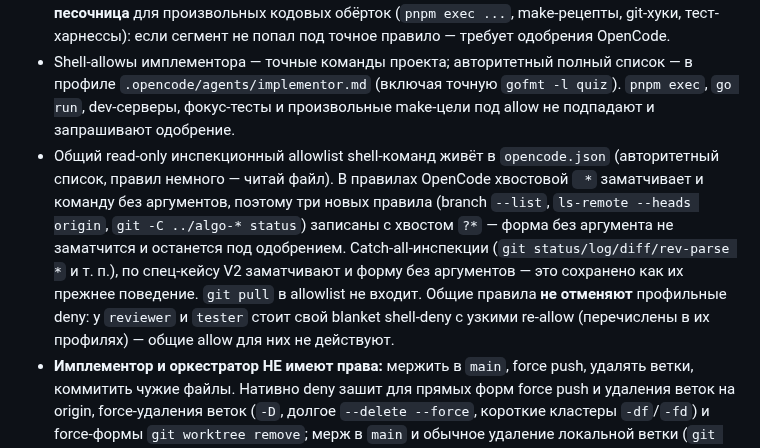
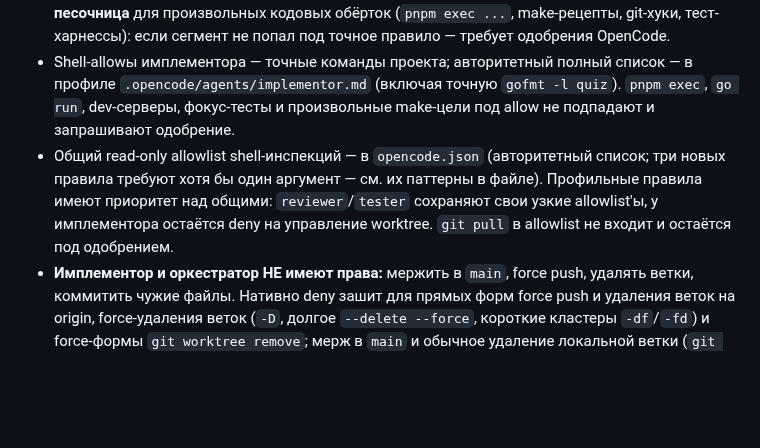
Before and after one commit to EvgeniiIvanov/algo, a Markdown page: AGENTS.md, the part around the change. GitHub-like rendering; blank space fills up the shorter version.

Commit message:
docs: уточнить формулировку про аргументы в новых правилах allowlist

```diff
--- a/AGENTS.md
+++ b/AGENTS.md
@@ -54,7 +54,7 @@
 - **Push** возможен только с одобрением пользователя (нативный fallback `shell *` → `ask`); прямые формы force push и удаления веток на origin (`--force*`, короткий `-f` в ведущей/средней/крайней позиции, короткие кластеры, `+`-рефспеки, `--delete`, короткий `-d`, `:`-рефспеки, `--mirror`, `--prune`, плюс прямые формы `git -C <путь> push ...`) запрещены нативно (deny) для явно заматченных форм.
 - Средства permissions — glob-матчинг по тексту разобранных сегментов команды; это **не песочница** для произвольных кодовых обёрток (`pnpm exec ...`, make-рецепты, git-хуки, тест-харнессы): если сегмент не попал под точное правило — требует одобрения OpenCode.
 - Shell-allowы имплементора — точные команды проекта; авторитетный полный список — в профиле `.opencode/agents/implementor.md` (включая точную `gofmt -l quiz`). `pnpm exec`, `go run`, dev-серверы, фокус-тесты и произвольные make-цели под allow не подпадают и запрашивают одобрение.
-- Общий read-only инспекционный allowlist shell-команд живёт в `opencode.json` (авторитетный список, правил немного — читай файл). В правилах OpenCode хвостовой ` *` заматчивает и команду без аргументов, поэтому три новых правила (branch `--list`, `ls-remote --heads origin`, `git -C ../algo-* status`) записаны с хвостом `?*` — форма без аргумента не заматчится и останется под одобрением. Catch-all-инспекции (`git status/log/diff/rev-parse *` и т. п.), по спец-кейсу V2 заматчивают и форму без аргументов — это сохранено как их прежнее поведение. `git pull` в allowlist не входит. Общие правила **не отменяют** профильные deny: у `reviewer` и `tester` стоит свой blanket shell-deny с узкими re-allow (перечислены в их профилях) — общие allow для них не действуют.
+- Общий read-only allowlist shell-инспекций — в `opencode.json` (авторитетный список; три новых правила требуют хотя бы один аргумент — см. их паттерны в файле). Профильные правила имеют приоритет над общими: `reviewer`/`tester` сохраняют свои узкие allowlist'ы, у имплементора остаётся deny на управление worktree. `git pull` в allowlist не входит и остаётся под одобрением.
 - **Имплементор и оркестратор НЕ имеют права:** мержить в `main`, force push, удалять ветки, коммитить чужие файлы. Нативно deny зашит для прямых форм force push и удаления веток на origin, force-удаления веток (`-D`, долгое `--delete --force`, короткие кластеры `-df`/`-fd`) и force-формы `git worktree remove`; мерж в `main` и обычное удаление локальной ветки (`git branch -d`) — запрет инструкцией, а не нативным permission (у оркестратора `git branch -d`/`--delete` — `ask`). Интеграция — решение человека.
 - **Слияние — из основной папки или через PR на GitHub**, никогда из worktree тикета.
 - **Чистка после мержа:** после подтверждения пользователем, что тикет замержен, и после одобрения пользователем (нативное permission `ask` на `git worktree remove` / `git branch -d`) оркестратор из основной папки удаляет чистый worktree и его **локальную** ветку тикета. Никогда не `--force`; ветку тикета на origin не удаляем. Если worktree грязный, ветка не замержена или оркестратор не уверен — он останавливается и спрашивает.
```
